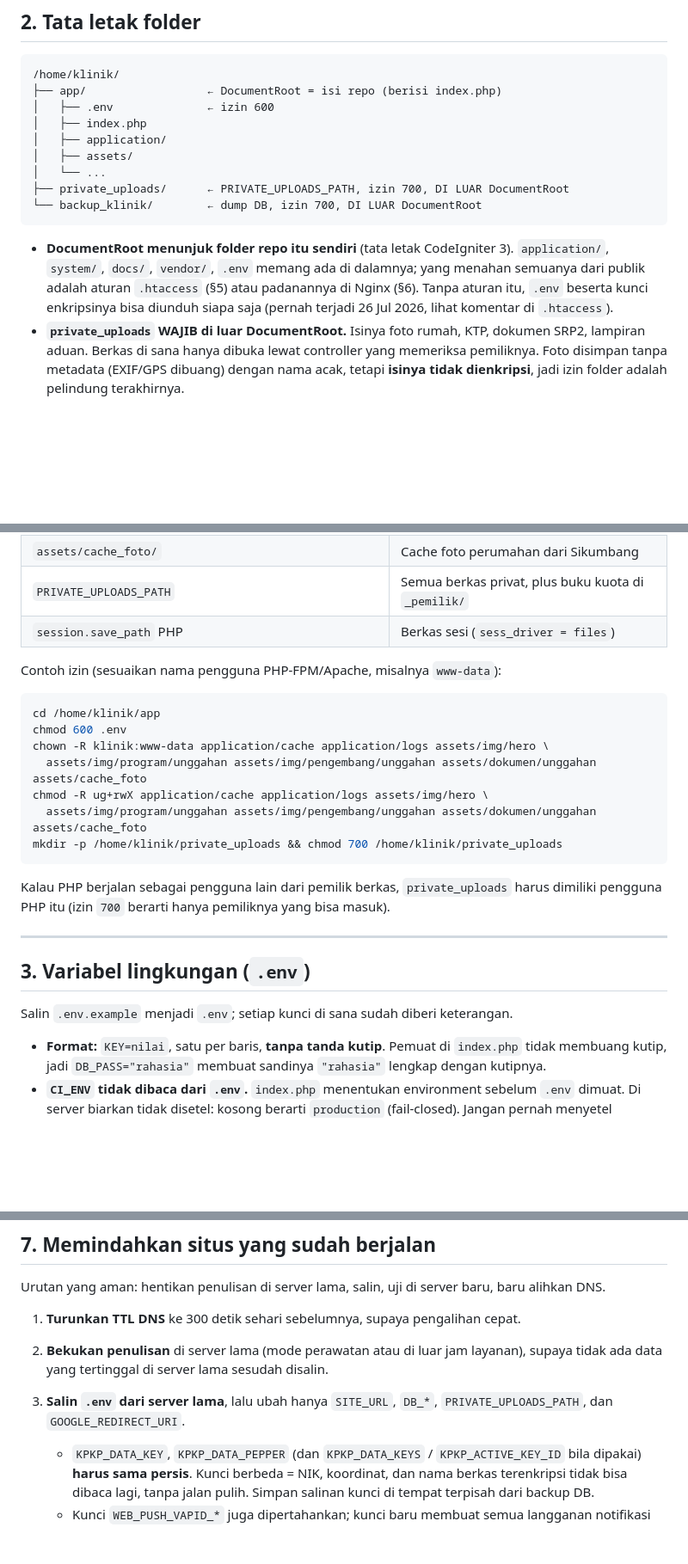
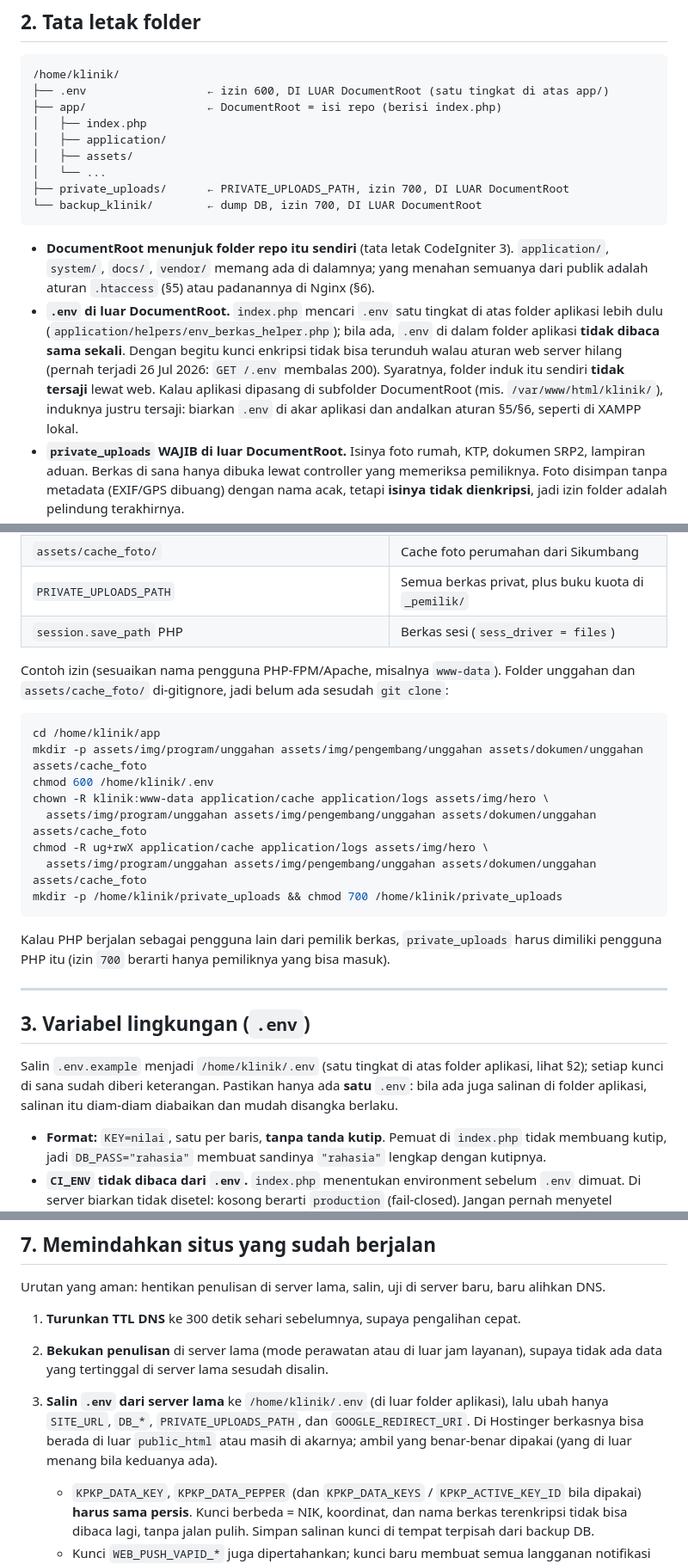
Before and after one commit to faisalekasyahputra/klinik_new, a Markdown page: docs/engineering/PANDUAN_HOSTING.md, 3 parts joined by grey strips. Shown at 86% size. GitHub-like rendering; blank space fills up the shorter version.

Commit message:
docs(hosting): panduan mengikuti .env di luar akar aplikasi
Sesudah #17, index.php membaca .env satu tingkat di atas akar aplikasi lebih
dulu (env_berkas_helper). Tata letak folder, langkah pasang, pindah situs,
dan daftar periksa kini menaruh .env di sana, dengan pengecualian bila
aplikasi dipasang di subfolder DocumentRoot (induknya ikut tersaji).

Folder unggahan dan assets/cache_foto di-gitignore sehingga belum ada sesudah
git clone; perintah izin kini membuatnya dulu dengan mkdir -p.

Co-Authored-By: Claude Opus 5.5 <noreply@anthropic.com>

````diff
--- a/docs/engineering/PANDUAN_HOSTING.md
+++ b/docs/engineering/PANDUAN_HOSTING.md
@@ -62,8 +62,8 @@ aplikasi sempat melihatnya.
 
 ```
 /home/klinik/
+├── .env                  ← izin 600, DI LUAR DocumentRoot (satu tingkat di atas app/)
 ├── app/                  ← DocumentRoot = isi repo (berisi index.php)
-│   ├── .env              ← izin 600
 │   ├── index.php
 │   ├── application/
 │   ├── assets/
@@ -73,10 +73,17 @@ aplikasi sempat melihatnya.
 ```
 
 - **DocumentRoot menunjuk folder repo itu sendiri** (tata letak CodeIgniter 3).
-  `application/`, `system/`, `docs/`, `vendor/`, `.env` memang ada di dalamnya; yang
+  `application/`, `system/`, `docs/`, `vendor/` memang ada di dalamnya; yang
   menahan semuanya dari publik adalah aturan `.htaccess` (§5) atau padanannya di
-  Nginx (§6). Tanpa aturan itu, `.env` beserta kunci enkripsinya bisa diunduh siapa
-  saja (pernah terjadi 26 Jul 2026, lihat komentar di `.htaccess`).
+  Nginx (§6).
+- **`.env` di luar DocumentRoot.** `index.php` mencari `.env` satu tingkat di atas
+  folder aplikasi lebih dulu (`application/helpers/env_berkas_helper.php`); bila
+  ada, `.env` di dalam folder aplikasi **tidak dibaca sama sekali**. Dengan begitu
+  kunci enkripsi tidak bisa terunduh walau aturan web server hilang (pernah terjadi
+  26 Jul 2026: `GET /.env` membalas 200). Syaratnya, folder induk itu sendiri
+  **tidak tersaji** lewat web. Kalau aplikasi dipasang di subfolder DocumentRoot
+  (mis. `/var/www/html/klinik/`), induknya justru tersaji: biarkan `.env` di akar
+  aplikasi dan andalkan aturan §5/§6, seperti di XAMPP lokal.
 - **`private_uploads` WAJIB di luar DocumentRoot.** Isinya foto rumah, KTP, dokumen
   SRP2, lampiran aduan. Berkas di sana hanya dibuka lewat controller yang memeriksa
   pemiliknya. Foto disimpan tanpa metadata (EXIF/GPS dibuang) dengan nama acak, tetapi
@@ -97,11 +104,13 @@ aplikasi sempat melihatnya.
 | `PRIVATE_UPLOADS_PATH` | Semua berkas privat, plus buku kuota di `_pemilik/` |
 | `session.save_path` PHP | Berkas sesi (`sess_driver = files`) |
 
-Contoh izin (sesuaikan nama pengguna PHP-FPM/Apache, misalnya `www-data`):
+Contoh izin (sesuaikan nama pengguna PHP-FPM/Apache, misalnya `www-data`). Folder
+unggahan dan `assets/cache_foto/` di-gitignore, jadi belum ada sesudah `git clone`:
 
 ```bash
 cd /home/klinik/app
-chmod 600 .env
+mkdir -p assets/img/program/unggahan assets/img/pengembang/unggahan assets/dokumen/unggahan assets/cache_foto
+chmod 600 /home/klinik/.env
 chown -R klinik:www-data application/cache application/logs assets/img/hero \
   assets/img/program/unggahan assets/img/pengembang/unggahan assets/dokumen/unggahan assets/cache_foto
 chmod -R ug+rwX application/cache application/logs assets/img/hero \
@@ -116,7 +125,10 @@ dimiliki pengguna PHP itu (izin `700` berarti hanya pemiliknya yang bisa masuk).
 
 ## 3. Variabel lingkungan (`.env`)
 
-Salin `.env.example` menjadi `.env`; setiap kunci di sana sudah diberi keterangan.
+Salin `.env.example` menjadi `/home/klinik/.env` (satu tingkat di atas folder
+aplikasi, lihat §2); setiap kunci di sana sudah diberi keterangan. Pastikan hanya
+ada **satu** `.env`: bila ada juga salinan di folder aplikasi, salinan itu diam-diam
+diabaikan dan mudah disangka berlaku.
 
 - **Format:** `KEY=nilai`, satu per baris, **tanpa tanda kutip**. Pemuat di
   `index.php` tidak membuang kutip, jadi `DB_PASS="rahasia"` membuat sandinya
@@ -342,8 +354,11 @@ baru alihkan DNS.
 1. **Turunkan TTL DNS** ke 300 detik sehari sebelumnya, supaya pengalihan cepat.
 2. **Bekukan penulisan** di server lama (mode perawatan atau di luar jam layanan),
    supaya tidak ada data yang tertinggal di server lama sesudah disalin.
-3. **Salin `.env` dari server lama**, lalu ubah hanya `SITE_URL`, `DB_*`,
-   `PRIVATE_UPLOADS_PATH`, dan `GOOGLE_REDIRECT_URI`.
+3. **Salin `.env` dari server lama** ke `/home/klinik/.env` (di luar folder
+   aplikasi), lalu ubah hanya `SITE_URL`, `DB_*`, `PRIVATE_UPLOADS_PATH`, dan
+   `GOOGLE_REDIRECT_URI`. Di Hostinger berkasnya bisa berada di luar
+   `public_html` atau masih di akarnya; ambil yang benar-benar dipakai (yang di
+   luar menang bila keduanya ada).
    - `KPKP_DATA_KEY`, `KPKP_DATA_PEPPER` (dan `KPKP_DATA_KEYS` /
      `KPKP_ACTIVE_KEY_ID` bila dipakai) **harus sama persis**. Kunci berbeda = NIK,
      koordinat, dan nama berkas terenkripsi tidak bisa dibaca lagi, tanpa jalan
````
Also changed, not shown: other parts of docs/engineering/PANDUAN_HOSTING.md (+5 -3 lines).
